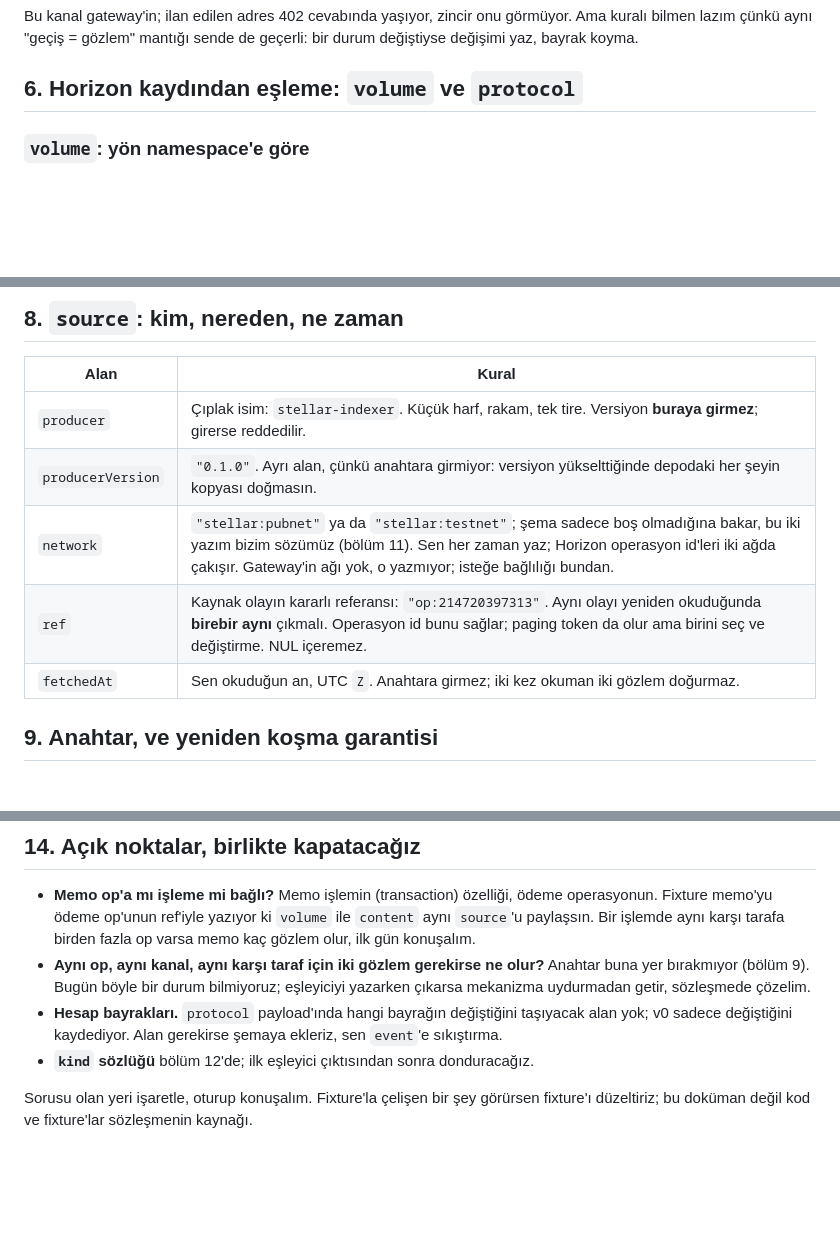
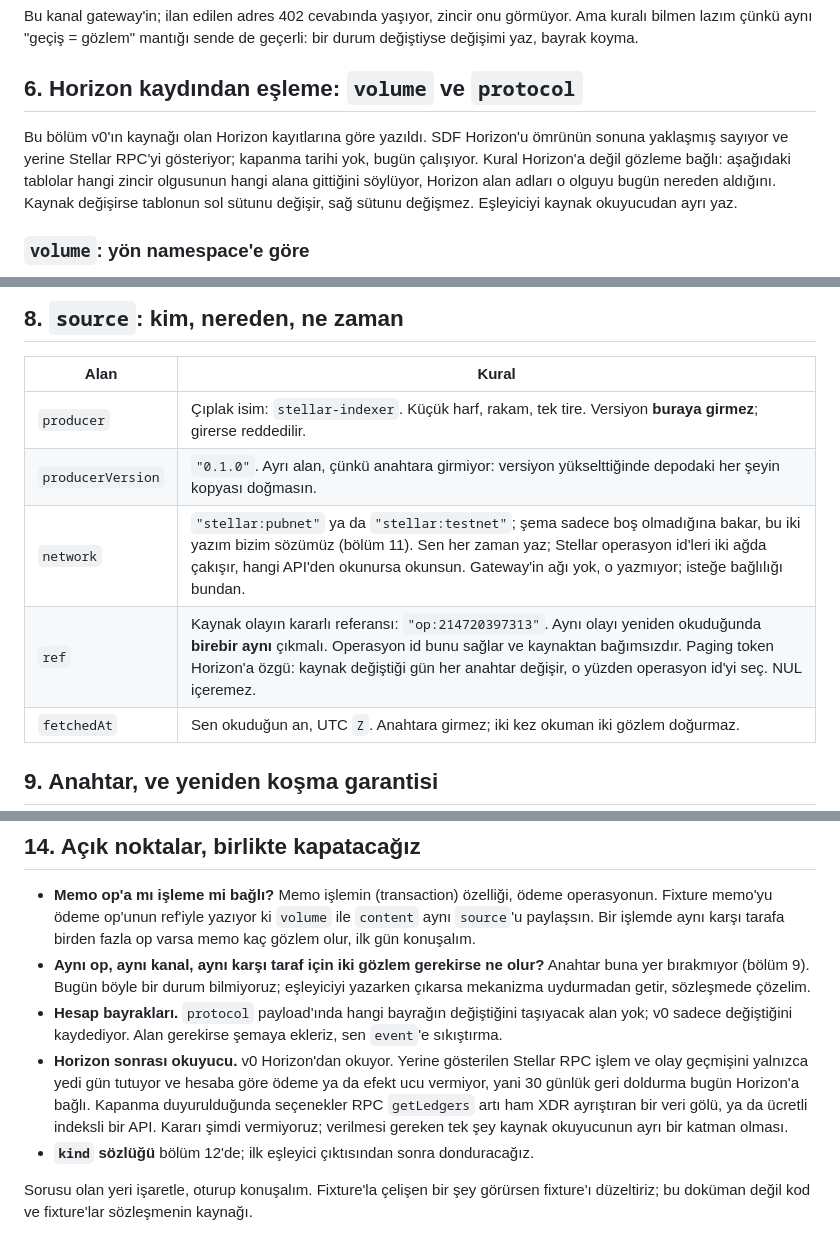
Before and after one commit to nonametrust/nnt-core, a Markdown page: docs/observation-contract.md, 3 parts joined by grey strips. Drawn GitHub-style; blank space fills up the shorter version.

Commit message:
Docs: Horizon is v0's reader, and the contract says so where it matters
Section 6 mapped a Horizon record to an observation without ever saying
Horizon is the v0 source or that the source is replaceable. SDF documents
Horizon as nearing end of life; no shutdown date, and it works today. The
section now frames its own left column as where the fact comes from and its
right column as the fact, so a source change moves one of them.

Two claims narrowed with it. The stable ref may no longer be a paging token:
that is Horizon's own handle and every key would change the day the reader
does, while an operation id is source-independent. And the two-network id
collision is Stellar's property, not Horizon's, so the reason survives the
API that serves it.

The open points carry the reader question itself: Stellar RPC keeps seven
days and has no account-scoped payment or effect endpoint, so the 30-day
backfill is what actually depends on Horizon today. The decision is not now.
The only thing decided now is that the source reader is a separate layer.

The v0 design is aligned with both narrowings; it named the paging token too.

```diff
--- a/docs/observation-contract.md
+++ b/docs/observation-contract.md
@@ -182,6 +182,13 @@ geçerli: bir durum değiştiyse değişimi yaz, bayrak koyma.
 
 ## 6. Horizon kaydından eşleme: `volume` ve `protocol`
 
+Bu bölüm v0'ın kaynağı olan Horizon kayıtlarına göre yazıldı. SDF Horizon'u
+ömrünün sonuna yaklaşmış sayıyor ve yerine Stellar RPC'yi gösteriyor; kapanma
+tarihi yok, bugün çalışıyor. Kural Horizon'a değil gözleme bağlı: aşağıdaki
+tablolar hangi zincir olgusunun hangi alana gittiğini söylüyor, Horizon alan
+adları o olguyu bugün nereden aldığını. Kaynak değişirse tablonun sol sütunu
+değişir, sağ sütunu değişmez. Eşleyiciyi kaynak okuyucudan ayrı yaz.
+
 ### `volume`: yön namespace'e göre
 
 `direction` **namespace'e göre**dir, ödeyene göre değil. `"in"`: değer karşı
@@ -284,8 +291,8 @@ v0'da yazmana gerek yok.
 |---|---|
 | `producer` | Çıplak isim: `stellar-indexer`. Küçük harf, rakam, tek tire. Versiyon **buraya girmez**; girerse reddedilir. |
 | `producerVersion` | `"0.1.0"`. Ayrı alan, çünkü anahtara girmiyor: versiyon yükselttiğinde depodaki her şeyin kopyası doğmasın. |
-| `network` | `"stellar:pubnet"` ya da `"stellar:testnet"`; şema sadece boş olmadığına bakar, bu iki yazım bizim sözümüz (bölüm 11). Sen her zaman yaz; Horizon operasyon id'leri iki ağda çakışır. Gateway'in ağı yok, o yazmıyor; isteğe bağlılığı bundan. |
-| `ref` | Kaynak olayın kararlı referansı: `"op:214720397313"`. Aynı olayı yeniden okuduğunda **birebir aynı** çıkmalı. Operasyon id bunu sağlar; paging token da olur ama birini seç ve değiştirme. NUL içeremez. |
+| `network` | `"stellar:pubnet"` ya da `"stellar:testnet"`; şema sadece boş olmadığına bakar, bu iki yazım bizim sözümüz (bölüm 11). Sen her zaman yaz; Stellar operasyon id'leri iki ağda çakışır, hangi API'den okunursa okunsun. Gateway'in ağı yok, o yazmıyor; isteğe bağlılığı bundan. |
+| `ref` | Kaynak olayın kararlı referansı: `"op:214720397313"`. Aynı olayı yeniden okuduğunda **birebir aynı** çıkmalı. Operasyon id bunu sağlar ve kaynaktan bağımsızdır. Paging token Horizon'a özgü: kaynak değiştiği gün her anahtar değişir, o yüzden operasyon id'yi seç. NUL içeremez. |
 | `fetchedAt` | Sen okuduğun an, UTC `Z`. Anahtara girmez; iki kez okuman iki gözlem doğurmaz. |
 
 ## 9. Anahtar, ve yeniden koşma garantisi
@@ -422,6 +429,12 @@ dolandırılmış hesapları tanımlıyor.
 - **Hesap bayrakları.** `protocol` payload'ında hangi bayrağın değiştiğini
   taşıyacak alan yok; v0 sadece değiştiğini kaydediyor. Alan gerekirse şemaya
   ekleriz, sen `event`'e sıkıştırma.
+- **Horizon sonrası okuyucu.** v0 Horizon'dan okuyor. Yerine gösterilen Stellar
+  RPC işlem ve olay geçmişini yalnızca yedi gün tutuyor ve hesaba göre ödeme ya
+  da efekt ucu vermiyor, yani 30 günlük geri doldurma bugün Horizon'a bağlı.
+  Kapanma duyurulduğunda seçenekler RPC `getLedgers` artı ham XDR ayrıştıran bir
+  veri gölü, ya da ücretli indeksli bir API. Kararı şimdi vermiyoruz; verilmesi
+  gereken tek şey kaynak okuyucunun ayrı bir katman olması.
 - **`kind` sözlüğü** bölüm 12'de; ilk eşleyici çıktısından sonra donduracağız.
 
 Sorusu olan yeri işaretle, oturup konuşalım. Fixture'la çelişen bir şey görürsen
```
Also changed, not shown: 1 other file.
